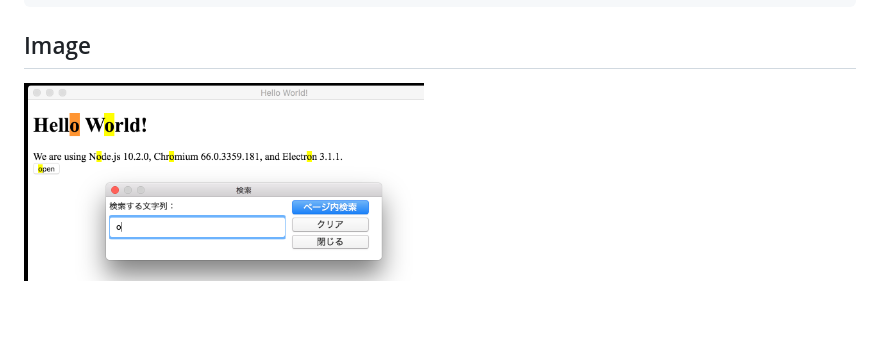
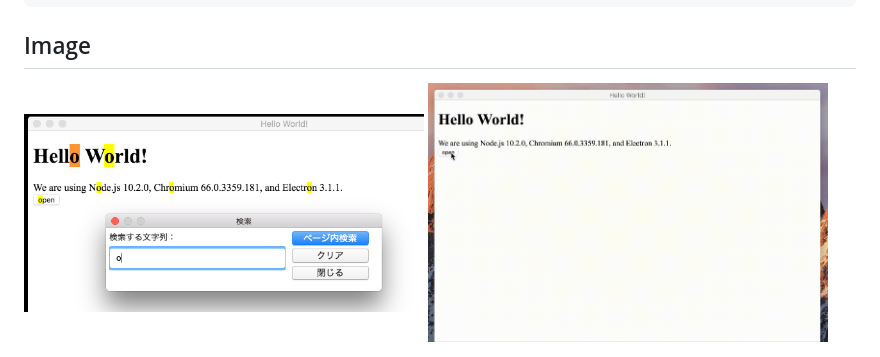
Before and after one commit to taku-o/electron-search-dialog-sample, a Markdown page: README.md, the part around the change. Drawn GitHub-style; pictures changed too: animation.gif (added); blank space fills up the shorter version.

```diff
--- a/README.md
+++ b/README.md
@@ -19,3 +19,5 @@ npm run start
 ## Image
 
 <img src="https://raw.githubusercontent.com/taku-o/electron-search-dialog-sample/master/ss-mini.png" width="400">
+
+<img src="https://raw.githubusercontent.com/taku-o/electron-search-dialog-sample/master/animation.gif" width="400">
```
